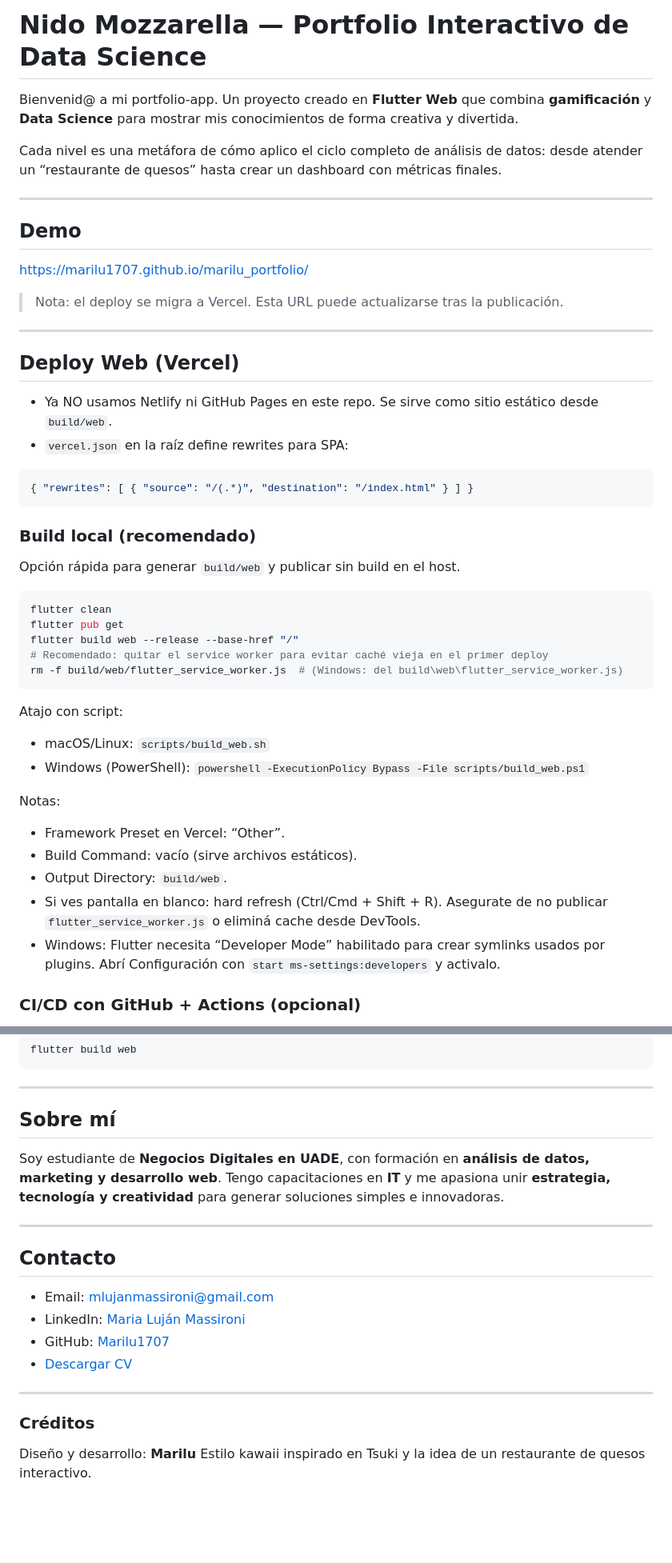
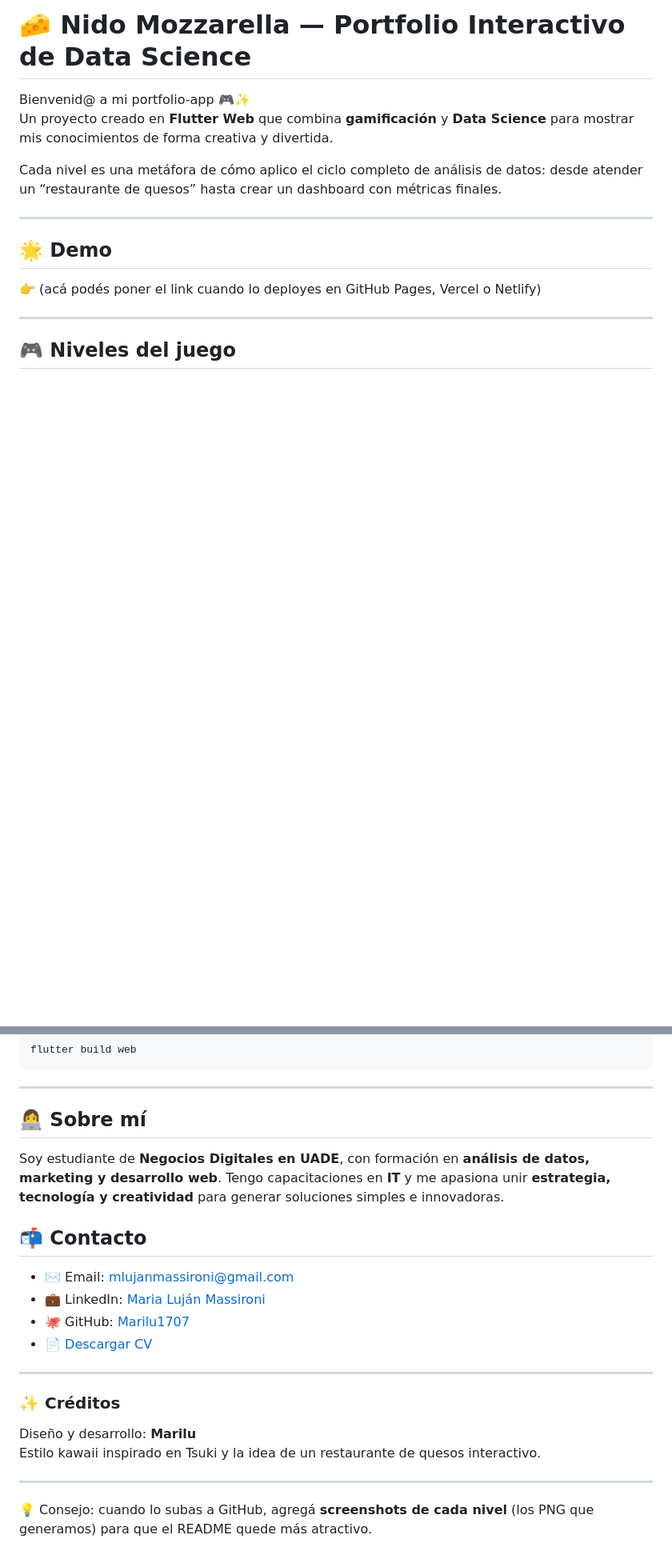
Before and after one commit to Marilu1707/portfolio_interactivo, a Markdown page: README.md, 2 parts joined by grey strips. Shown at 80% size. Drawn GitHub-style; blank space fills up the shorter version.

````diff
--- a/README.md
+++ b/README.md
@@ -1,51 +1,16 @@
-# Nido Mozzarella — Portfolio Interactivo de Data Science
+# 🧀 Nido Mozzarella — Portfolio Interactivo de Data Science
 
-Bienvenid@ a mi portfolio-app.
+Bienvenid@ a mi portfolio-app 🎮✨
 Un proyecto creado en **Flutter Web** que combina **gamificación** y **Data Science** para mostrar mis conocimientos de forma creativa y divertida.
 
 Cada nivel es una metáfora de cómo aplico el ciclo completo de análisis de datos: desde atender un “restaurante de quesos” hasta crear un dashboard con métricas finales.
 
 ---
 
-## Demo
-https://marilu1707.github.io/marilu_portfolio/
-
-> Nota: el deploy se migra a Vercel. Esta URL puede actualizarse tras la publicación.
+## 🌟 Demo
+👉 (acá podés poner el link cuando lo deployes en GitHub Pages, Vercel o Netlify)
 
 ---
 
-## Deploy Web (Vercel)
+## 🎮 Niveles del juego
 
-- Ya NO usamos Netlify ni GitHub Pages en este repo. Se sirve como sitio estático desde `build/web`.
-- `vercel.json` en la raíz define rewrites para SPA:
-
-```json
-{ "rewrites": [ { "source": "/(.*)", "destination": "/index.html" } ] }
-```
-
-### Build local (recomendado)
-
-Opción rápida para generar `build/web` y publicar sin build en el host.
-
-```bash
-flutter clean
-flutter pub get
-flutter build web --release --base-href "/"
-# Recomendado: quitar el service worker para evitar caché vieja en el primer deploy
-rm -f build/web/flutter_service_worker.js  # (Windows: del build\web\flutter_service_worker.js)
-```
-
-Atajo con script:
-
-- macOS/Linux: `scripts/build_web.sh`
-- Windows (PowerShell): `powershell -ExecutionPolicy Bypass -File scripts/build_web.ps1`
-
-Notas:
-- Framework Preset en Vercel: “Other”.
-- Build Command: vacío (sirve archivos estáticos).
-- Output Directory: `build/web`.
-- Si ves pantalla en blanco: hard refresh (Ctrl/Cmd + Shift + R). Asegurate de no publicar `flutter_service_worker.js` o eliminá cache desde DevTools.
-- Windows: Flutter necesita “Developer Mode” habilitado para crear symlinks usados por plugins. Abrí Configuración con `start ms-settings:developers` y activalo.
-
-### CI/CD con GitHub + Actions (opcional)
-
@@ -136,23 +81,25 @@ flutter build web
 
 ---
 
-## Sobre mí
+## 👩‍💻 Sobre mí
 
 Soy estudiante de **Negocios Digitales en UADE**, con formación en **análisis de datos, marketing y desarrollo web**.
 Tengo capacitaciones en **IT** y me apasiona unir **estrategia, tecnología y creatividad** para generar soluciones simples e innovadoras.
 
----
+## 📬 Contacto
 
-## Contacto
-
-* Email: [mlujanmassironi@gmail.com](mailto:mlujanmassironi@gmail.com)
-* LinkedIn: [Maria Luján Massironi](https://www.linkedin.com/in/maria-lujan-massironi/)
-* GitHub: [Marilu1707](https://github.com/Marilu1707)
-* [Descargar CV](assets/data/CV_MASSIRONI_MARIA_LUJAN.pdf)
+* ✉️ Email: [mlujanmassironi@gmail.com](mailto:mlujanmassironi@gmail.com)
+* 💼 LinkedIn: [Maria Luján Massironi](https://www.linkedin.com/in/maria-lujan-massironi/)
+* 🐙 GitHub: [Marilu1707](https://github.com/Marilu1707)
+* 📄 [Descargar CV](assets/data/CV_MASSIRONI_MARIA_LUJAN.pdf)
 
 ---
 
-### Créditos
+### ✨ Créditos
 
 Diseño y desarrollo: **Marilu**
 Estilo kawaii inspirado en Tsuki y la idea de un restaurante de quesos interactivo.
+
+---
+
+💡 Consejo: cuando lo subas a GitHub, agregá **screenshots de cada nivel** (los PNG que generamos) para que el README quede más atractivo.
````
Also changed, not shown: other parts of README.md (+14 -34 lines).
